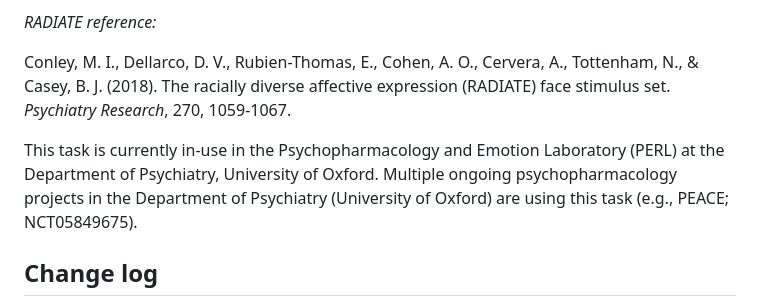
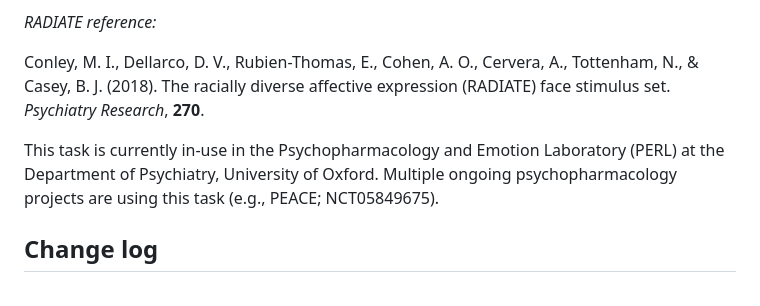
Before and after one commit to mjcolwell/emotional_go_no_go, a Markdown page: README.md, the part around the change. GitHub-like rendering.

```diff
--- a/README.md
+++ b/README.md
@@ -22,9 +22,9 @@ Lundqvist, D., Flykt, A., &  Öhman, A. (1998). _The Karolinska Directed Emotion
 
 *RADIATE reference:*
 
-Conley, M. I., Dellarco, D. V., Rubien-Thomas, E., Cohen, A. O., Cervera, A., Tottenham, N., & Casey, B. J. (2018). The racially diverse affective expression (RADIATE) face stimulus set. _Psychiatry Research_, 270, 1059-1067.
+Conley, M. I., Dellarco, D. V., Rubien-Thomas, E., Cohen, A. O., Cervera, A., Tottenham, N., & Casey, B. J. (2018). The racially diverse affective expression (RADIATE) face stimulus set. _Psychiatry Research_, **270**.
 
-This task is currently in-use in the Psychopharmacology and Emotion Laboratory (PERL) at the Department of Psychiatry, University of Oxford. Multiple ongoing psychopharmacology projects in the Department of Psychiatry (University of Oxford) are using this task (e.g., PEACE; NCT05849675).
+This task is currently in-use in the Psychopharmacology and Emotion Laboratory (PERL) at the Department of Psychiatry, University of Oxford. Multiple ongoing psychopharmacology projects are using this task (e.g., PEACE; NCT05849675).
 
 ## Change log
 *21/01/2022 Note: Updated Readme.md and pushed folder containing preprocessing scripts for researchers to use, to better enhance reproducibility.*
```
